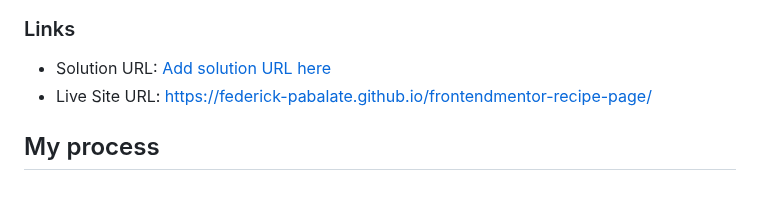
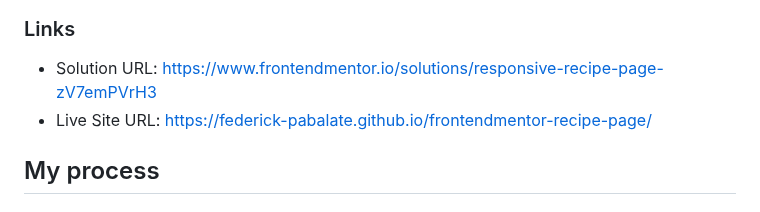
Before and after one commit to federick-pabalate/frontendmentor-recipe-page, a Markdown page: README.md, the part around the change. Drawn GitHub-style.

Commit message:
chore: update solution URL in README for accuracy

```diff
--- a/README.md
+++ b/README.md
@@ -23,7 +23,7 @@ This is a solution to the [Recipe page challenge on Frontend Mentor](https://www
 
 ### Links
 
-- Solution URL: [Add solution URL here](https://your-solution-url.com)
+- Solution URL: [https://www.frontendmentor.io/solutions/responsive-recipe-page-zV7emPVrH3](https://www.frontendmentor.io/solutions/responsive-recipe-page-zV7emPVrH3)
 - Live Site URL: [https://federick-pabalate.github.io/frontendmentor-recipe-page/](https://federick-pabalate.github.io/frontendmentor-recipe-page/)
 
 ## My process
```
